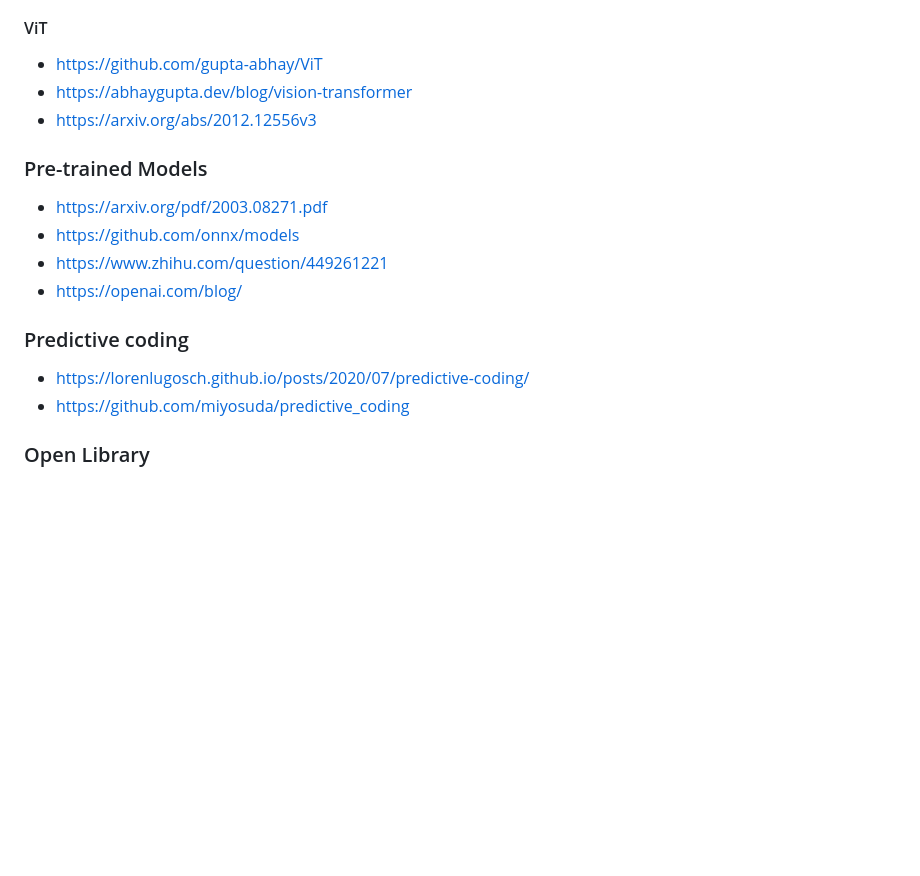
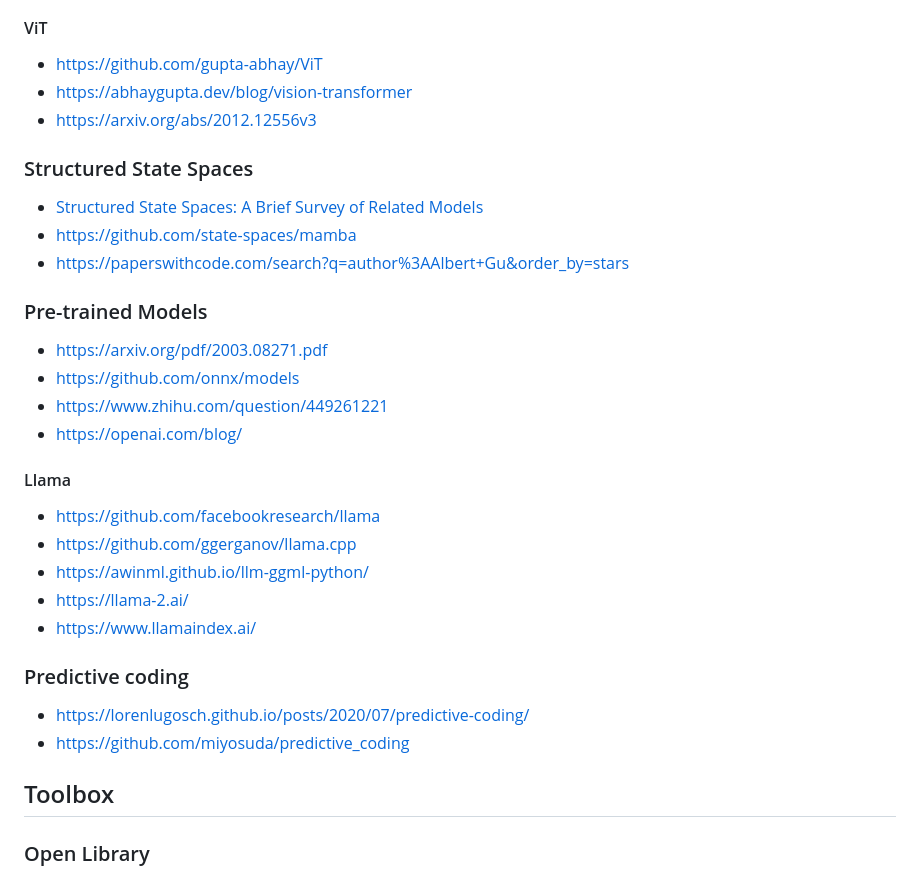
Before and after one commit to Hulalazz/A-_Guide_-to_Data_Sciecne_from_mathematics, a Markdown page: NLP.md, the part around the change printed below. Drawn GitHub-style; blank space fills up the shorter version.

```diff
--- a/NLP.md
+++ b/NLP.md
@@ -343,6 +343,12 @@ Transformer blocks are characterized by a `multi-head self-attention mechanism`,
 - https://arxiv.org/abs/2012.12556v3
 
 
+### Structured State Spaces
+
+- [Structured State Spaces: A Brief Survey of Related Models](https://hazyresearch.stanford.edu/blog/2022-01-14-s4-2)
+- https://github.com/state-spaces/mamba
+- https://paperswithcode.com/search?q=author%3AAlbert+Gu&order_by=stars
+
 ### Pre-trained Models
 
 - https://arxiv.org/pdf/2003.08271.pdf
@@ -350,10 +356,21 @@ Transformer blocks are characterized by a `multi-head self-attention mechanism`,
 - https://www.zhihu.com/question/449261221
 - https://openai.com/blog/
 
+#### Llama
+
+- https://github.com/facebookresearch/llama
+- https://github.com/ggerganov/llama.cpp
+- https://awinml.github.io/llm-ggml-python/
+- https://llama-2.ai/
+- https://www.llamaindex.ai/
+
 ### Predictive coding
 
 - https://lorenlugosch.github.io/posts/2020/07/predictive-coding/
 - https://github.com/miyosuda/predictive_coding
+
+
+## Toolbox
 
 ### Open Library
 
```
Also changed, not shown: other parts of NLP.md (+5 -5 lines), Transformer.md (added, +182 -0 lines).
